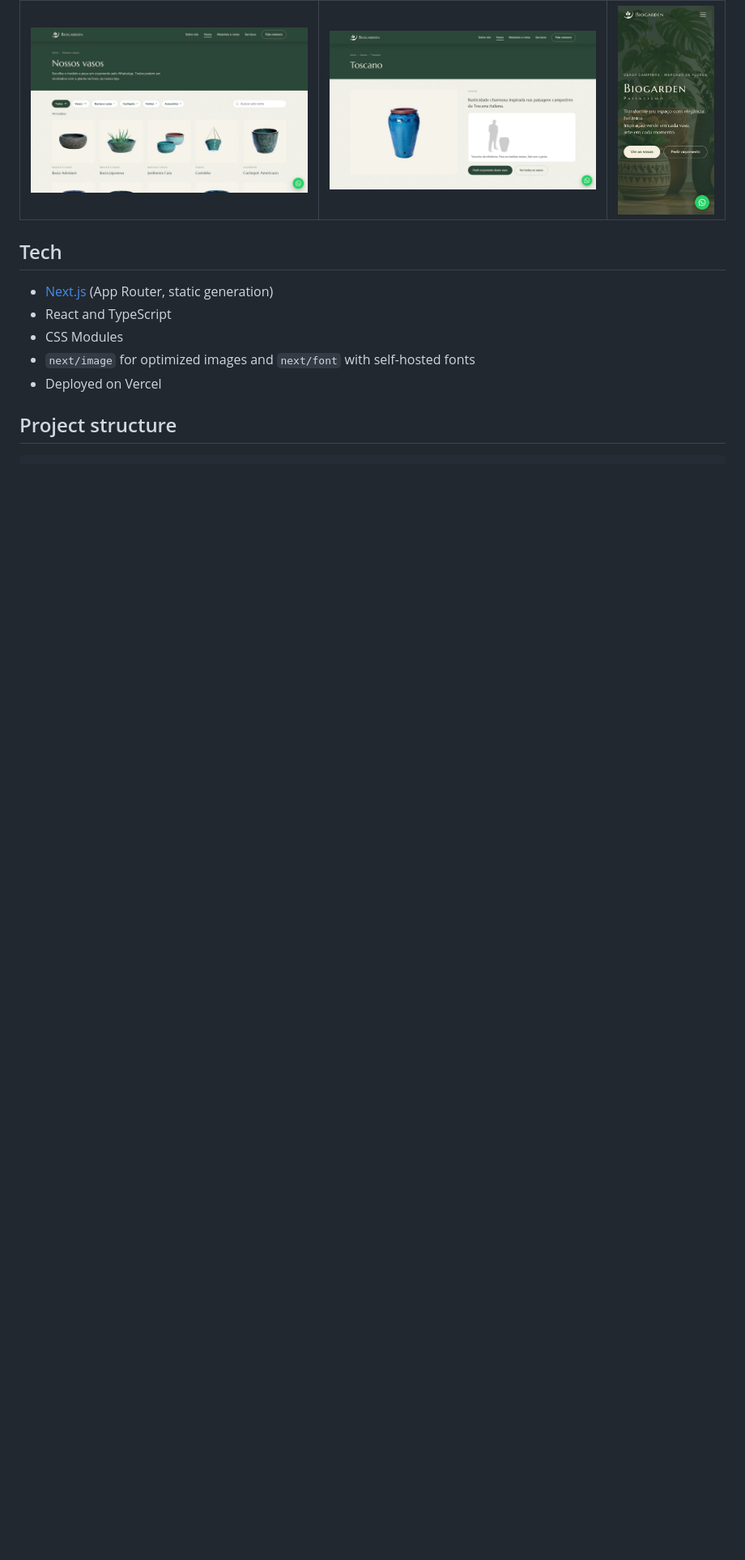
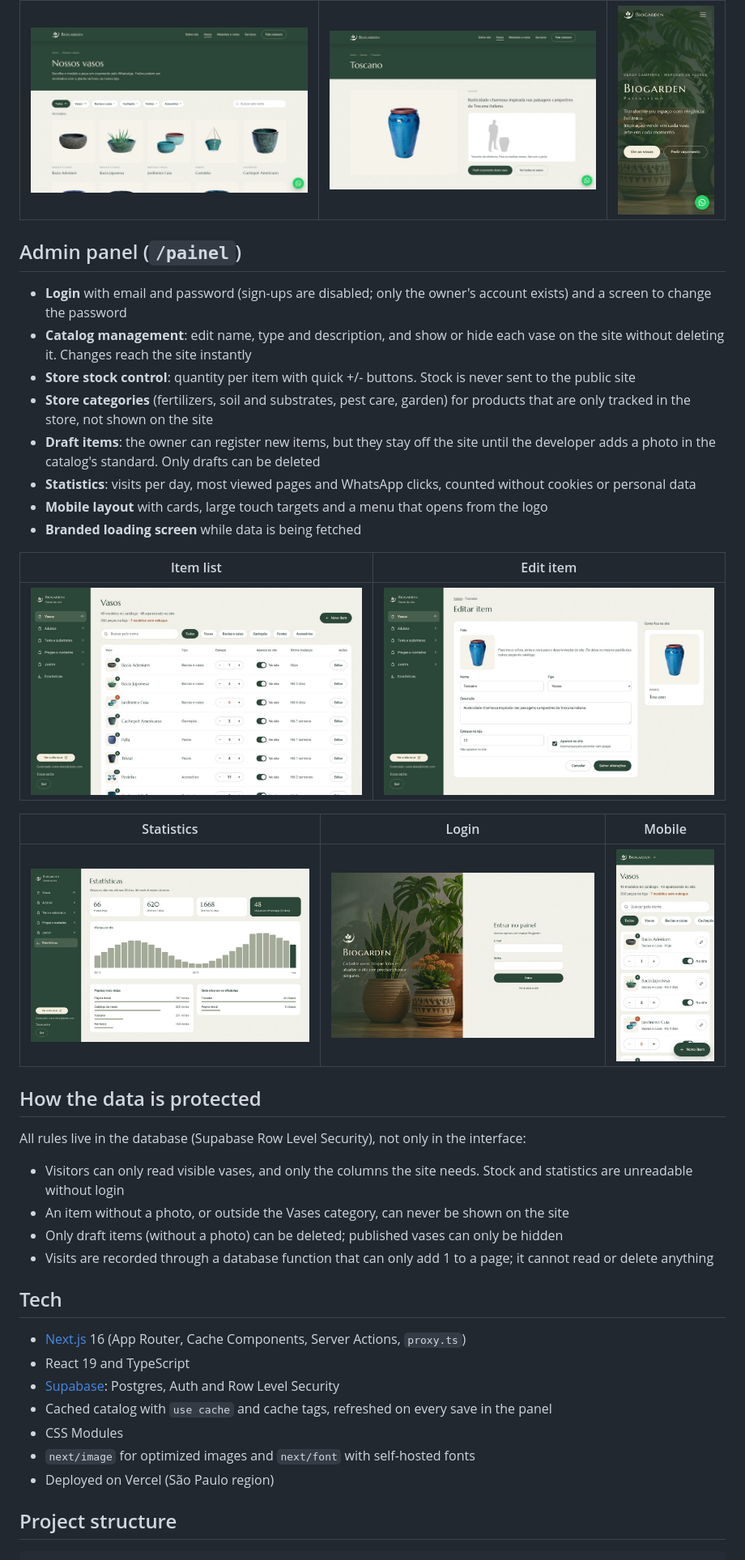
Before and after one commit to feernandoignacio/biogarden-2, a Markdown page: README.md, the part around one of its changes. Shown at 81% size. Rendered like a GitHub page; pictures changed too: docs/login.jpg (added), docs/panel-edit.jpg (added), docs/panel-mobile.jpg (added); blank space fills up the shorter version.

Commit message:
docs: document admin panel in README

```diff
--- a/README.md
+++ b/README.md
@@ -26,13 +28,43 @@ The first version of this site was built with plain HTML, CSS and JavaScript ([o
 | --- | --- | --- |
 | ![Catalog](docs/catalog.jpg) | ![Vase page](docs/product.jpg) | ![Mobile](docs/mobile.jpg) |
 
+## Admin panel (`/painel`)
+
+- **Login** with email and password (sign-ups are disabled; only the owner's account exists) and a screen to change the password
+- **Catalog management**: edit name, type and description, and show or hide each vase on the site without deleting it. Changes reach the site instantly
+- **Store stock control**: quantity per item with quick +/- buttons. Stock is never sent to the public site
+- **Store categories** (fertilizers, soil and substrates, pest care, garden) for products that are only tracked in the store, not shown on the site
+- **Draft items**: the owner can register new items, but they stay off the site until the developer adds a photo in the catalog's standard. Only drafts can be deleted
+- **Statistics**: visits per day, most viewed pages and WhatsApp clicks, counted without cookies or personal data
+- **Mobile layout** with cards, large touch targets and a menu that opens from the logo
+- **Branded loading screen** while data is being fetched
+
+| Item list | Edit item |
+| --- | --- |
+| ![Admin panel](docs/panel.jpg) | ![Edit item](docs/panel-edit.jpg) |
+
+| Statistics | Login | Mobile |
+| --- | --- | --- |
+| ![Statistics](docs/stats.jpg) | ![Login](docs/login.jpg) | ![Panel on mobile](docs/panel-mobile.jpg) |
+
+## How the data is protected
+
+All rules live in the database (Supabase Row Level Security), not only in the interface:
+
+- Visitors can only read visible vases, and only the columns the site needs. Stock and statistics are unreadable without login
+- An item without a photo, or outside the Vases category, can never be shown on the site
+- Only draft items (without a photo) can be deleted; published vases can only be hidden
+- Visits are recorded through a database function that can only add 1 to a page; it cannot read or delete anything
+
 ## Tech
 
-- [Next.js](https://nextjs.org) (App Router, static generation)
-- React and TypeScript
+- [Next.js](https://nextjs.org) 16 (App Router, Cache Components, Server Actions, `proxy.ts`)
+- React 19 and TypeScript
+- [Supabase](https://supabase.com): Postgres, Auth and Row Level Security
+- Cached catalog with `use cache` and cache tags, refreshed on every save in the panel
 - CSS Modules
 - `next/image` for optimized images and `next/font` with self-hosted fonts
-- Deployed on Vercel
+- Deployed on Vercel (São Paulo region)
 
 ## Project structure
 
```
Also changed, not shown: other parts of README.md (+27 -11 lines).
